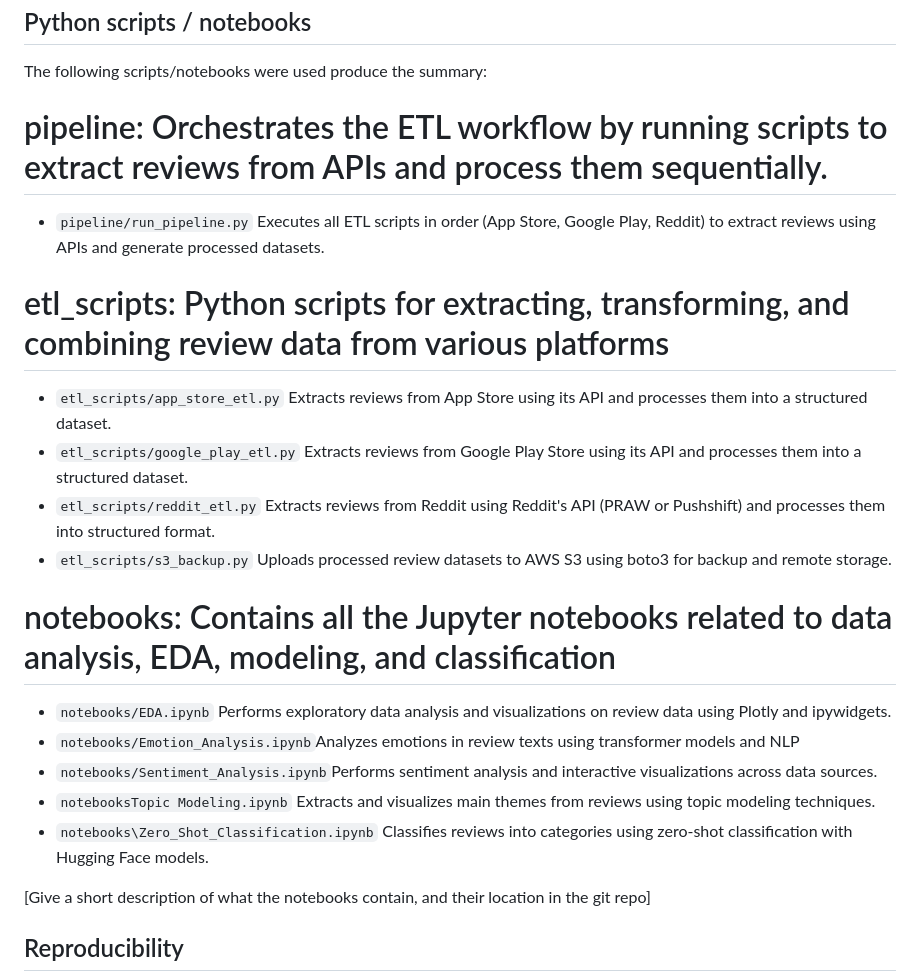
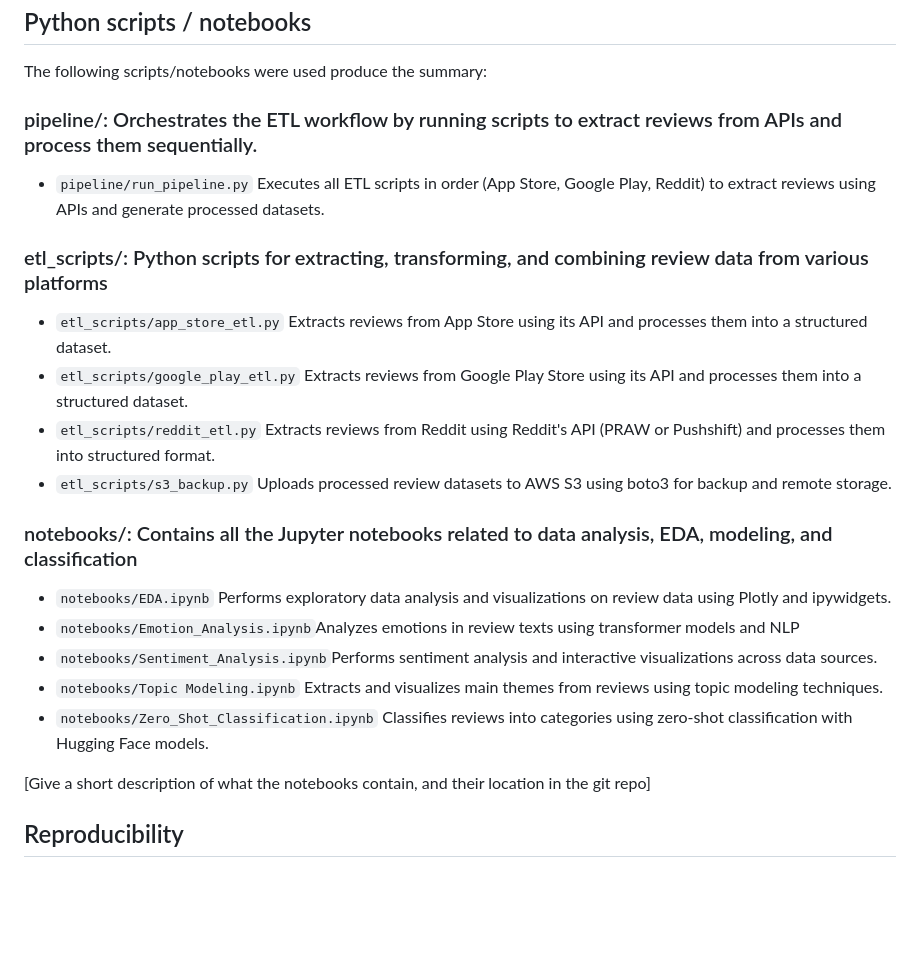
Before and after one commit to chirag1902/Multi-Platform-Review-Analysis-for-Food-Delivery-Apps, a Markdown page: README.md, the part around the change. GitHub-like rendering; blank space fills up the shorter version.

Commit message:
Updated the Python Scripts information

```diff
--- a/README.md
+++ b/README.md
@@ -32,21 +32,21 @@ NOTE: do not include your data in your git repo - it will likely be too large an
 ## Python scripts / notebooks
 
 The following scripts/notebooks were used produce the summary:
-# pipeline: Orchestrates the ETL workflow by running scripts to extract reviews from APIs and process them sequentially.
+### pipeline/: Orchestrates the ETL workflow by running scripts to extract reviews from APIs and process them sequentially.
 - `pipeline/run_pipeline.py` Executes all ETL scripts in order (App Store, Google Play, Reddit) to extract reviews using APIs and generate processed datasets.
 
-# etl_scripts: Python scripts for extracting, transforming, and combining review data from various platforms
+### etl_scripts/: Python scripts for extracting, transforming, and combining review data from various platforms
 - `etl_scripts/app_store_etl.py`  Extracts reviews from App Store using its API and processes them into a structured dataset.
 - `etl_scripts/google_play_etl.py` Extracts reviews from Google Play Store using its API and processes them into a structured dataset.
 - `etl_scripts/reddit_etl.py` Extracts reviews from Reddit using Reddit's API (PRAW or Pushshift) and processes them into structured format.
 - `etl_scripts/s3_backup.py` Uploads processed review datasets to AWS S3 using boto3 for backup and remote storage.
 
-# notebooks:  Contains all the Jupyter notebooks related to data analysis, EDA, modeling, and classification
+### notebooks/:  Contains all the Jupyter notebooks related to data analysis, EDA, modeling, and classification
 - `notebooks/EDA.ipynb` Performs exploratory data analysis and visualizations on review data using Plotly and ipywidgets.
 - `notebooks/Emotion_Analysis.ipynb`Analyzes emotions in review texts using transformer models and NLP
 - `notebooks/Sentiment_Analysis.ipynb`Performs sentiment analysis and interactive visualizations across data sources.
-- `notebooksTopic Modeling.ipynb` Extracts and visualizes main themes from reviews using topic modeling techniques.
-- `notebooks\Zero_Shot_Classification.ipynb` Classifies reviews into categories using zero-shot classification with Hugging Face models.
+- `notebooks/Topic Modeling.ipynb` Extracts and visualizes main themes from reviews using topic modeling techniques.
+- `notebooks/Zero_Shot_Classification.ipynb` Classifies reviews into categories using zero-shot classification with Hugging Face models.
 
 
 
```
